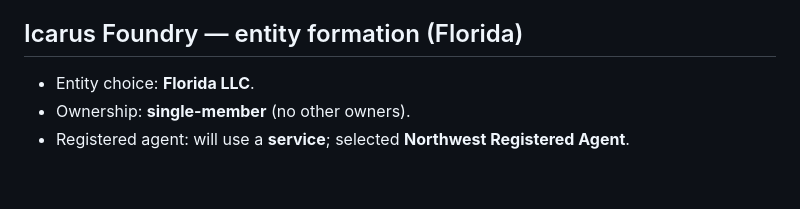
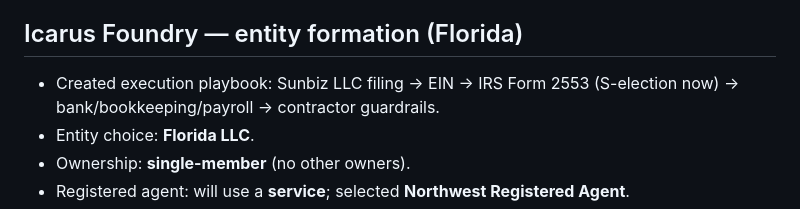
Before and after one commit to IcarusFoundry/icarusfoundry-site, a Markdown page: memory/2026-03-05.md, the part around the change. GitHub-like rendering; blank space fills up the shorter version.

Commit message:
Memory: note entity formation execution playbook

```diff
--- a/memory/2026-03-05.md
+++ b/memory/2026-03-05.md
@@ -25,6 +25,7 @@
 - User preference: organize **both by date and by topic**.
 
 ## Icarus Foundry — entity formation (Florida)
+- Created execution playbook: Sunbiz LLC filing → EIN → IRS Form 2553 (S-election now) → bank/bookkeeping/payroll → contractor guardrails.
 - Entity choice: **Florida LLC**.
 - Ownership: **single-member** (no other owners).
 - Registered agent: will use a **service**; selected **Northwest Registered Agent**.
```
